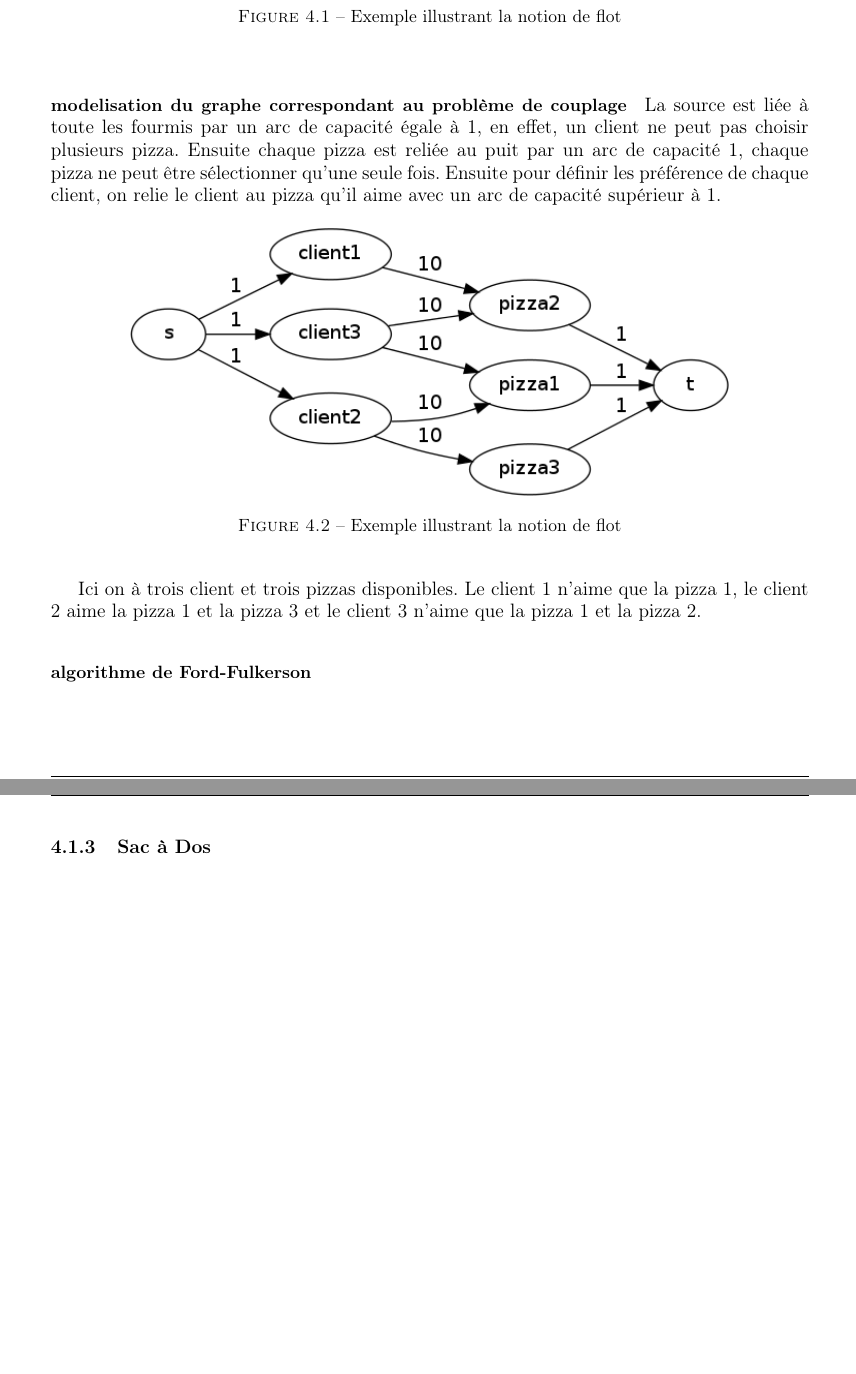
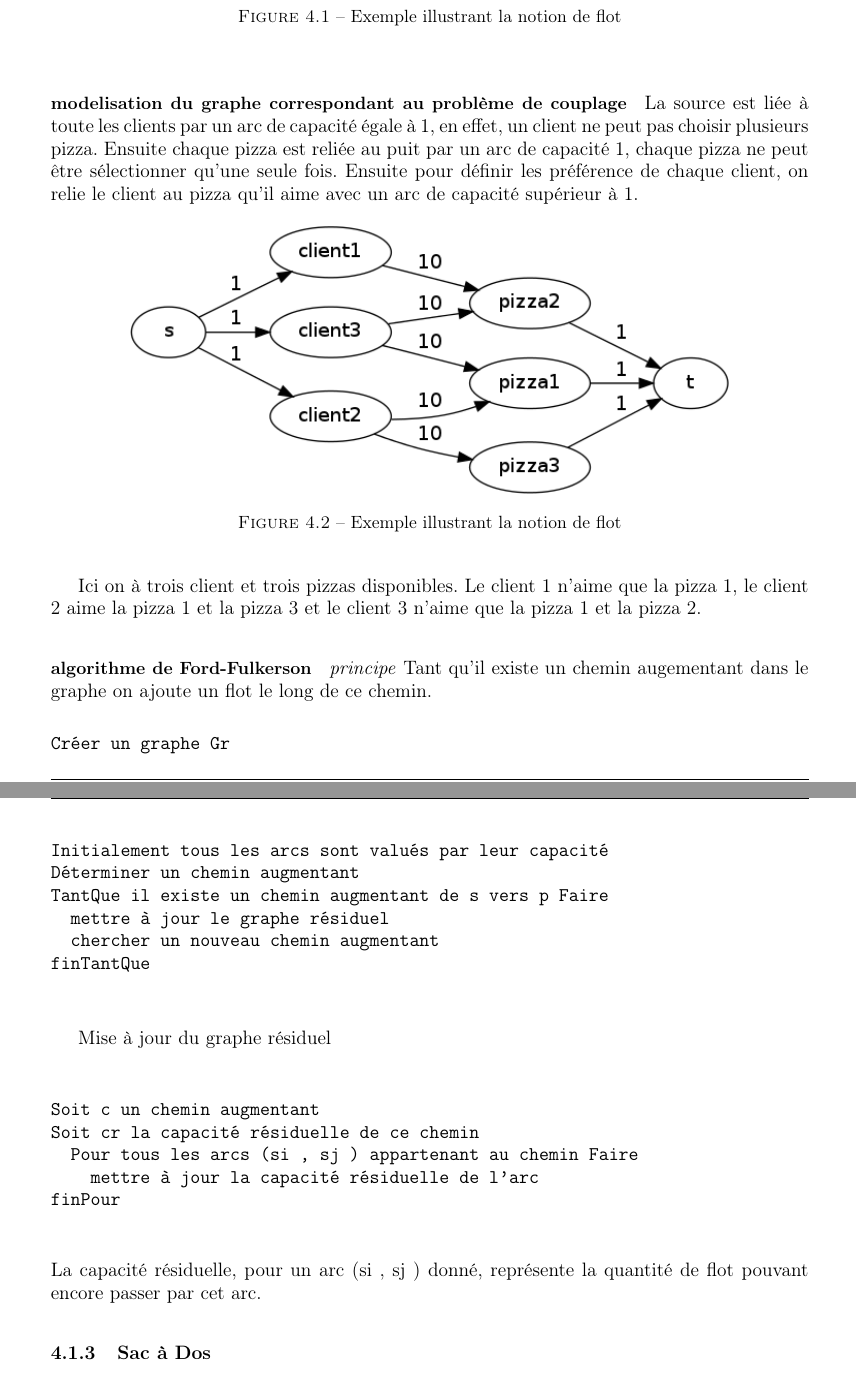
Before and after one commit to ifgx/iutbm, a LaTeX thesis (rapport/rapport_iutbm.tex, which reads rapport/chapters/realisation.tex): two parts of pages 14 and 15 of 23 before the commit and two parts of pages 14 and 15 of 24 after it, joined at a grey line, cut so that both start at the same text, the shorter picture padded with empty space. Compiled offline with pdfLaTeX.

Commit message:
rapport algorithme de ford fulkerson o

```diff
--- a/rapport/chapters/realisation.tex
+++ b/rapport/chapters/realisation.tex
@@ -116,7 +116,7 @@ comuted_len = computed_len + matrix[1][tmp]
 \end{figure}
 
       \paragraph{modelisation du graphe correspondant au problème de couplage}
-      La source est liée à toute les fourmis par un arc de capacité égale à 1, en effet, un client ne peut pas choisir plusieurs pizza.
+      La source est liée à toute les clients par un arc de capacité égale à 1, en effet, un client ne peut pas choisir plusieurs pizza.
       Ensuite chaque pizza est reliée au puit par un arc de capacité 1, chaque pizza ne peut être sélectionner qu'une seule fois.
       Ensuite pour définir les préférence de chaque client, on relie le client au pizza qu'il aime avec un arc de capacité supérieur à 1.
 
@@ -132,6 +132,35 @@ Ici on à trois client et trois pizzas disponibles. Le client 1 n'aime que la pi
 
 
 \paragraph{algorithme de Ford-Fulkerson}
+
+
+\emph{principe} Tant qu'il existe un chemin augementant dans le graphe on ajoute un flot le long de ce chemin.
+
+\begin{verbatim}
+Créer un graphe Gr
+Initialement tous les arcs sont valués par leur capacité
+Déterminer un chemin augmentant
+TantQue il existe un chemin augmentant de s vers p Faire
+  mettre à jour le graphe résiduel
+  chercher un nouveau chemin augmentant
+finTantQue
+
+\end{verbatim}
+
+Mise à jour du graphe résiduel
+\begin{verbatim}
+
+Soit c un chemin augmentant
+Soit cr la capacité résiduelle de ce chemin
+  Pour tous les arcs (si , sj ) appartenant au chemin Faire
+    mettre à jour la capacité résiduelle de l’arc
+finPour
+
+\end{verbatim}
+La capacité résiduelle, pour un arc (si , sj ) donné, représente la quantité de flot pouvant encore passer par cet arc.
+
+
+
 
 
     \subsection{Sac à Dos}
```
